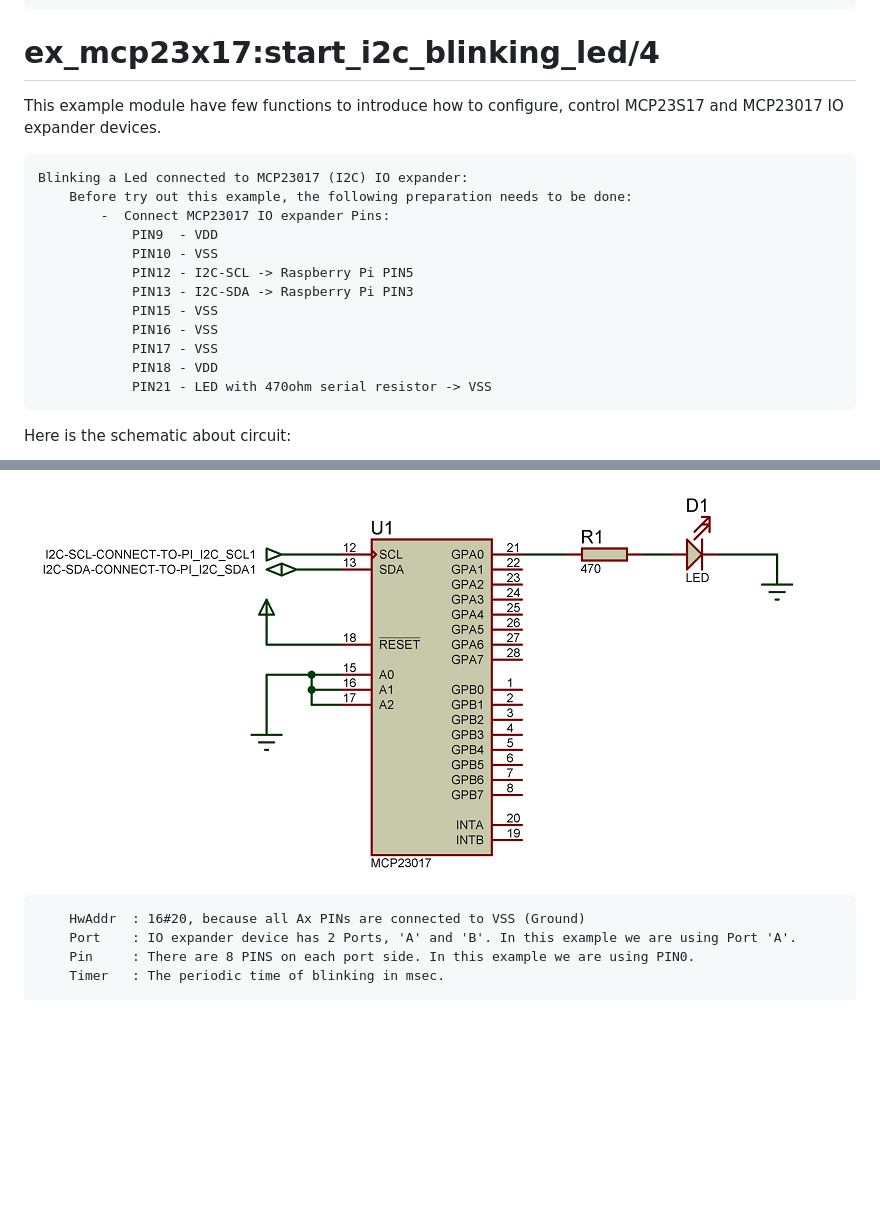
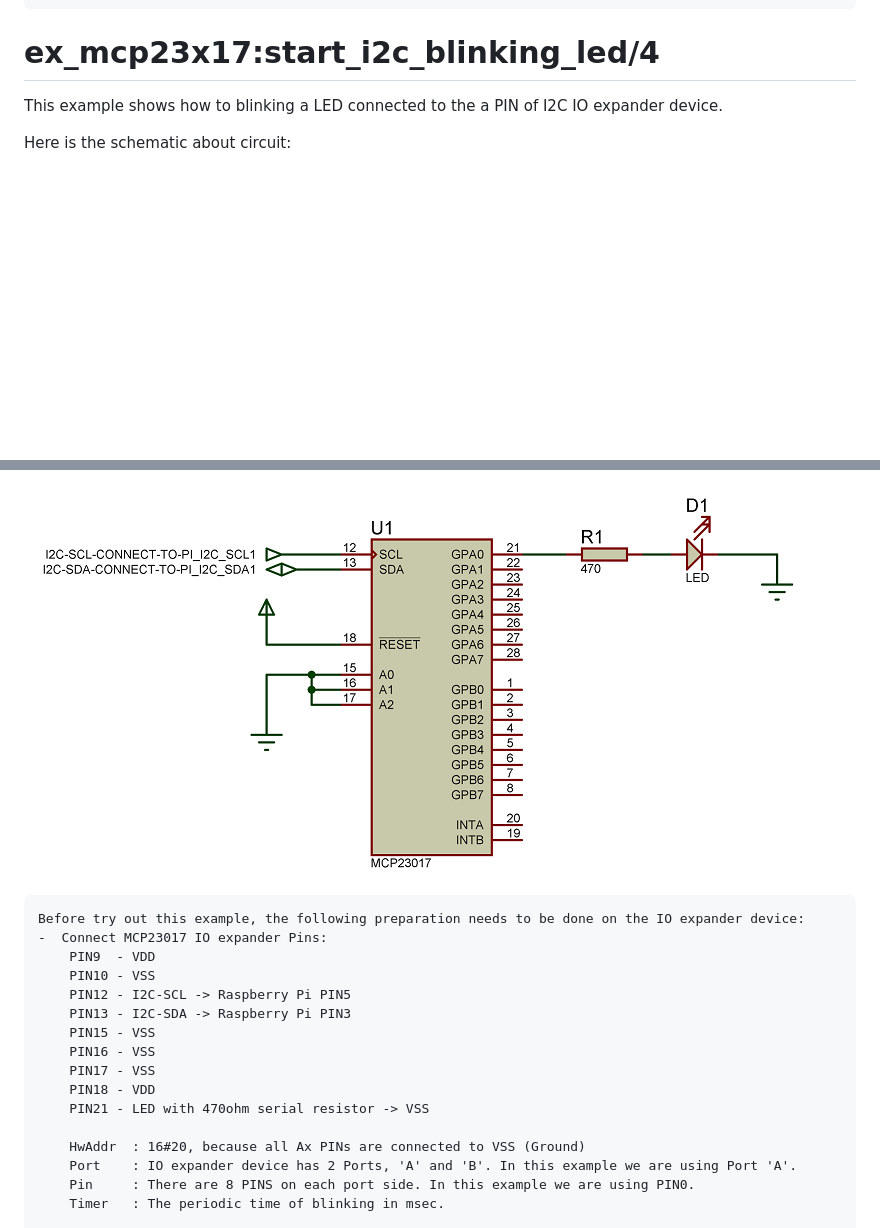
Before and after one commit to esl/erlang_ale, a Markdown page: examples/README.md, 2 parts joined by grey strips. Drawn GitHub-style; blank space fills up the shorter version.

```diff
--- a/examples/README.md
+++ b/examples/README.md
@@ -31,25 +31,23 @@ A similar log information will be printed in the Erlang shell once an interrupt
 
 # ex_mcp23x17:start_i2c_blinking_led/4
 
-This example module have few functions to introduce how to configure, control MCP23S17 and MCP23017 IO
-expander devices.
-
-	Blinking a Led connected to MCP23017 (I2C) IO expander:
-		Before try out this example, the following preparation needs to be done:
-			-  Connect MCP23017 IO expander Pins:
-				PIN9  - VDD
-				PIN10 - VSS
-				PIN12 - I2C-SCL -> Raspberry Pi PIN5
-				PIN13 - I2C-SDA -> Raspberry Pi PIN3
-				PIN15 - VSS
-				PIN16 - VSS
-				PIN17 - VSS
-				PIN18 - VDD
-				PIN21 - LED with 470ohm serial resistor -> VSS
+This example shows how to blinking a LED connected to the a PIN of I2C IO expander device.
 
 Here is the schematic about circuit:
 
 ![I2C LED BLINKING schematic](../doc/images/schematic-ex_start_i2c_blinking_led.png)
+
+	Before try out this example, the following preparation needs to be done on the IO expander device:
+	-  Connect MCP23017 IO expander Pins:
+		PIN9  - VDD
+		PIN10 - VSS
+		PIN12 - I2C-SCL -> Raspberry Pi PIN5
+		PIN13 - I2C-SDA -> Raspberry Pi PIN3
+		PIN15 - VSS
+		PIN16 - VSS
+		PIN17 - VSS
+		PIN18 - VDD
+		PIN21 - LED with 470ohm serial resistor -> VSS
 
 		HwAddr	: 16#20, because all Ax PINs are connected to VSS (Ground)
 		Port	: IO expander device has 2 Ports, 'A' and 'B'. In this example we are using Port 'A'.
```
Also changed, not shown: other parts of examples/README.md (+61 -0 lines), doc/images/schematic-ex_start_spi_blinking_led.png (added), 2 other files.
